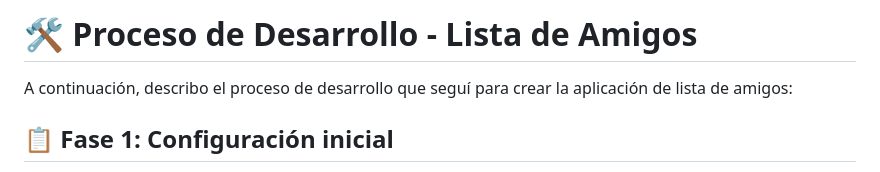
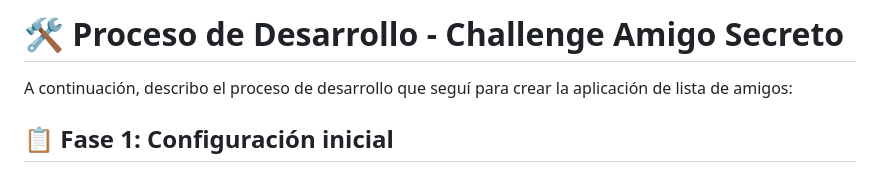
Before and after one commit to Mora5020/Respositorio-AmigoSecreto, a Markdown page: README.md, the part around the change. Drawn GitHub-style.

Commit message:
Update README.md
cambio de titulo

```diff
--- a/README.md
+++ b/README.md
@@ -1,4 +1,4 @@
-# 🛠️ Proceso de Desarrollo \- Lista de Amigos
+# 🛠️ Proceso de Desarrollo \- Challenge Amigo Secreto
 
 A continuación, describo el proceso de desarrollo que seguí para crear la aplicación de lista de amigos:
 
```
